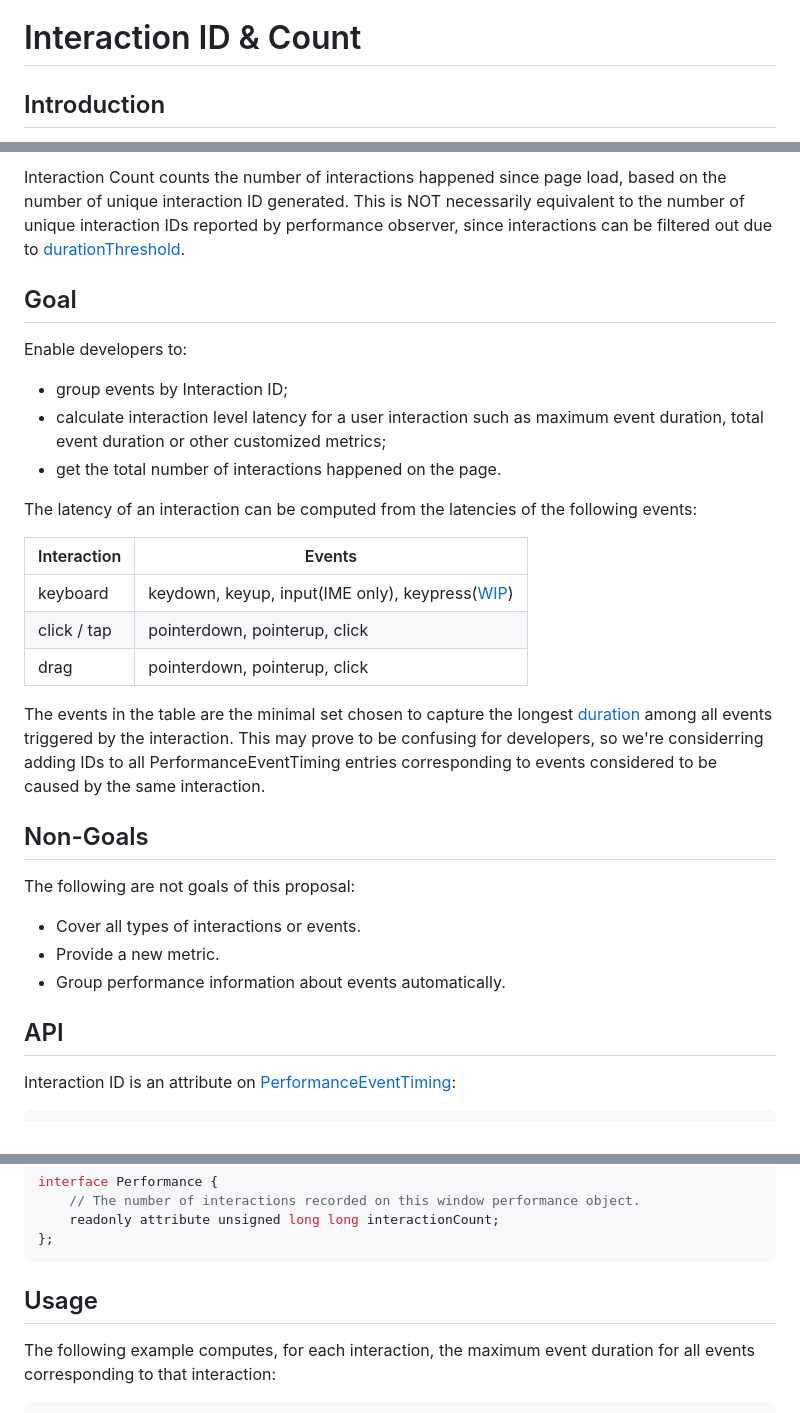
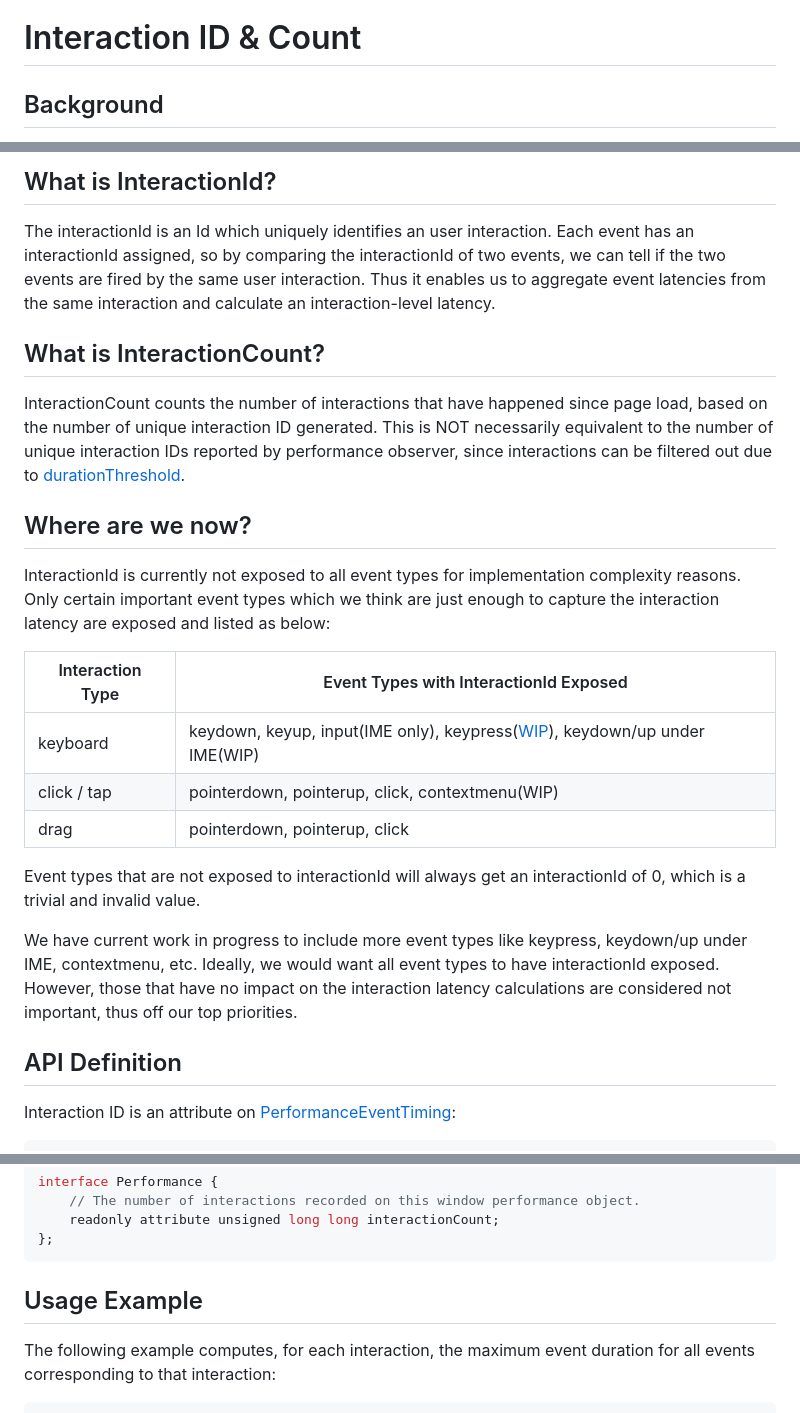
Before and after one commit to w3c/event-timing, a Markdown page: interactionID-explainer.md, 3 parts joined by grey strips. Drawn GitHub-style.

Commit message:
Update the explainer with current state

````diff
--- a/interactionID-explainer.md
+++ b/interactionID-explainer.md
@@ -1,4 +1,4 @@
 # Interaction ID & Count
 
-## Introduction
+## Background
 
@@ -6,32 +6,27 @@ Currently, developers can measure the latency of an event using the [Event Timin
 
-Interaction Count counts the number of interactions happened since page load, based on the number of unique interaction ID generated. This is NOT necessarily equivalent to the number of unique interaction IDs reported by performance observer, since interactions can be filtered out due to [durationThreshold](https://w3c.github.io/event-timing/#dom-performanceobserverinit-durationthreshold).
+## What is InteractionId?
 
-## Goal
+The interactionId is an Id which uniquely identifies an user interaction. Each event has an interactionId assigned, so by comparing the interactionId of two events, we can tell if the two events are fired by the same user interaction. Thus it enables us to aggregate event latencies from the same interaction and calculate an interaction-level latency.
 
-Enable developers to:
-* group events by Interaction ID;
-* calculate interaction level latency for a user interaction such as maximum event duration, total event duration or other customized metrics;
-* get the total number of interactions happened on the page.
+## What is InteractionCount?
 
-The latency of an interaction can be computed from the latencies of the following events:
+InteractionCount counts the number of interactions that have happened since page load, based on the number of unique interaction ID generated. This is NOT necessarily equivalent to the number of unique interaction IDs reported by performance observer, since interactions can be filtered out due to [durationThreshold](https://w3c.github.io/event-timing/#dom-performanceobserverinit-durationthreshold).
 
-| Interaction | Events                                                                                           |
+## Where are we now?
+
+InteractionId is currently not exposed to all event types for implementation complexity reasons. Only certain important event types which we think are just enough to capture the interaction latency are exposed and listed as below:
+
+| Interaction Type | Event Types with InteractionId Exposed                                                                                           |
 | ----------- | ------------------------------------------------------------------------------------------------ |
-| keyboard    | keydown, keyup, input(IME only), keypress([WIP](https://github.com/w3c/event-timing/issues/132)) |
-| click / tap | pointerdown, pointerup, click                                                                    |
+| keyboard    | keydown, keyup, input(IME only), keypress([WIP](https://github.com/w3c/event-timing/issues/134)), keydown/up under IME(WIP) |
+| click / tap | pointerdown, pointerup, click, contextmenu(WIP)                                                                    |
 | drag        | pointerdown, pointerup, click                                                                    |
 
-The events in the table are the minimal set chosen to capture the longest [duration](https://w3c.github.io/performance-timeline/#dom-performanceentry-duration) among all events triggered by the interaction. This may prove to be confusing for developers, so we're considerring adding IDs to all PerformanceEventTiming entries corresponding to events considered to be caused by the same interaction.
+Event types that are not exposed to interactionId will always get an interactionId of 0, which is a trivial and invalid value.
 
-## Non-Goals
+We have current work in progress to include more event types like keypress, keydown/up under IME, contextmenu, etc. Ideally, we would want all event types to have interactionId exposed. However, those that have no impact on the interaction latency calculations are considered not important, thus off our top priorities.
 
-The following are not goals of this proposal:
-
-* Cover all types of interactions or events.
-* Provide a new metric.
-* Group performance information about events automatically.
-
-## API
+## API Definition
 
 Interaction ID is an attribute on [PerformanceEventTiming](https://wicg.github.io/event-timing/#sec-performance-event-timing):
 
@@ -50,7 +45,7 @@ interface Performance {
 };
 ```
 
-## Usage
+## Usage Example
 
 The following example computes, for each interaction, the maximum event duration for all events corresponding to that interaction:
 
````
Also changed, not shown: other parts of interactionID-explainer.md (+1 -90 lines).
